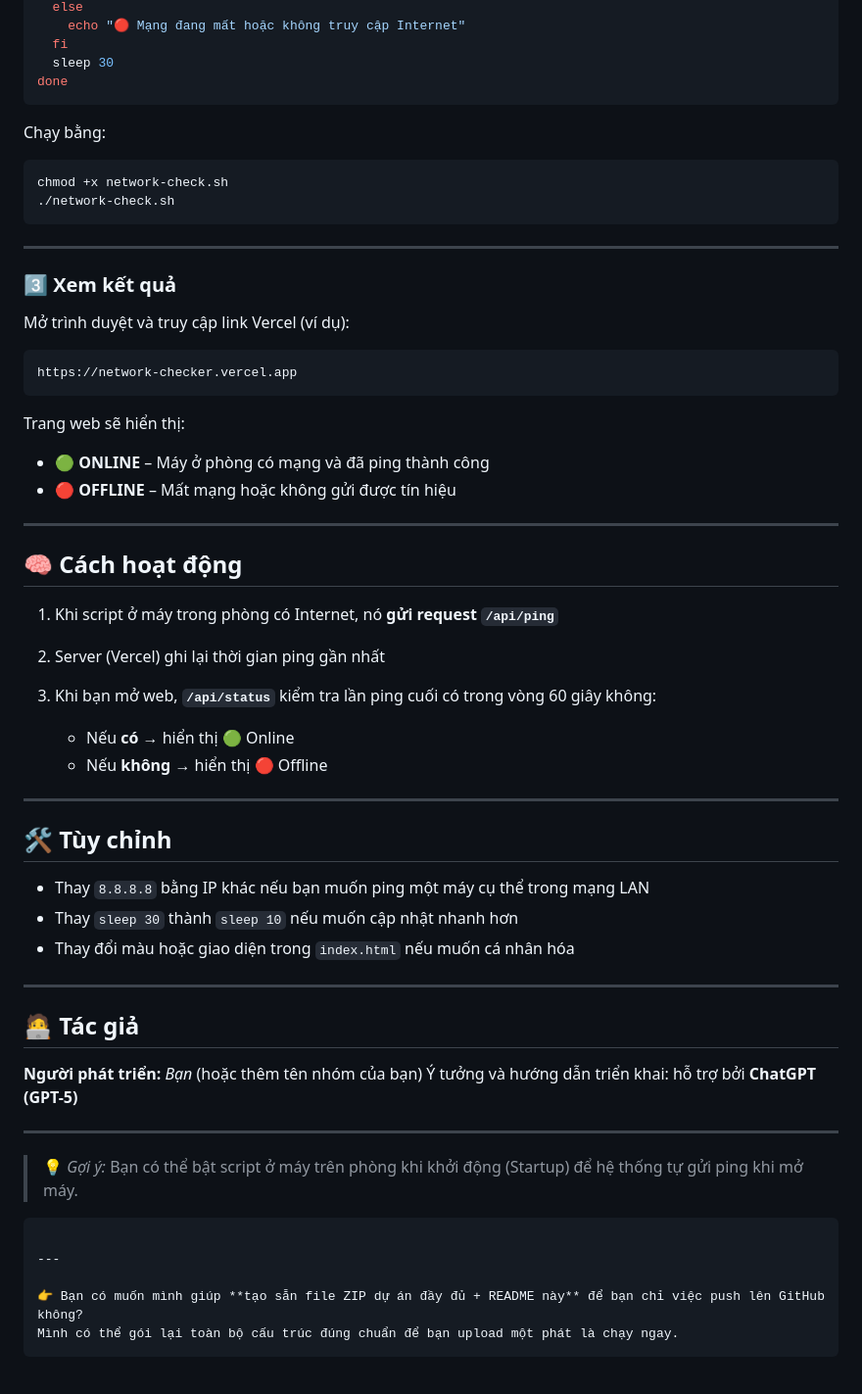
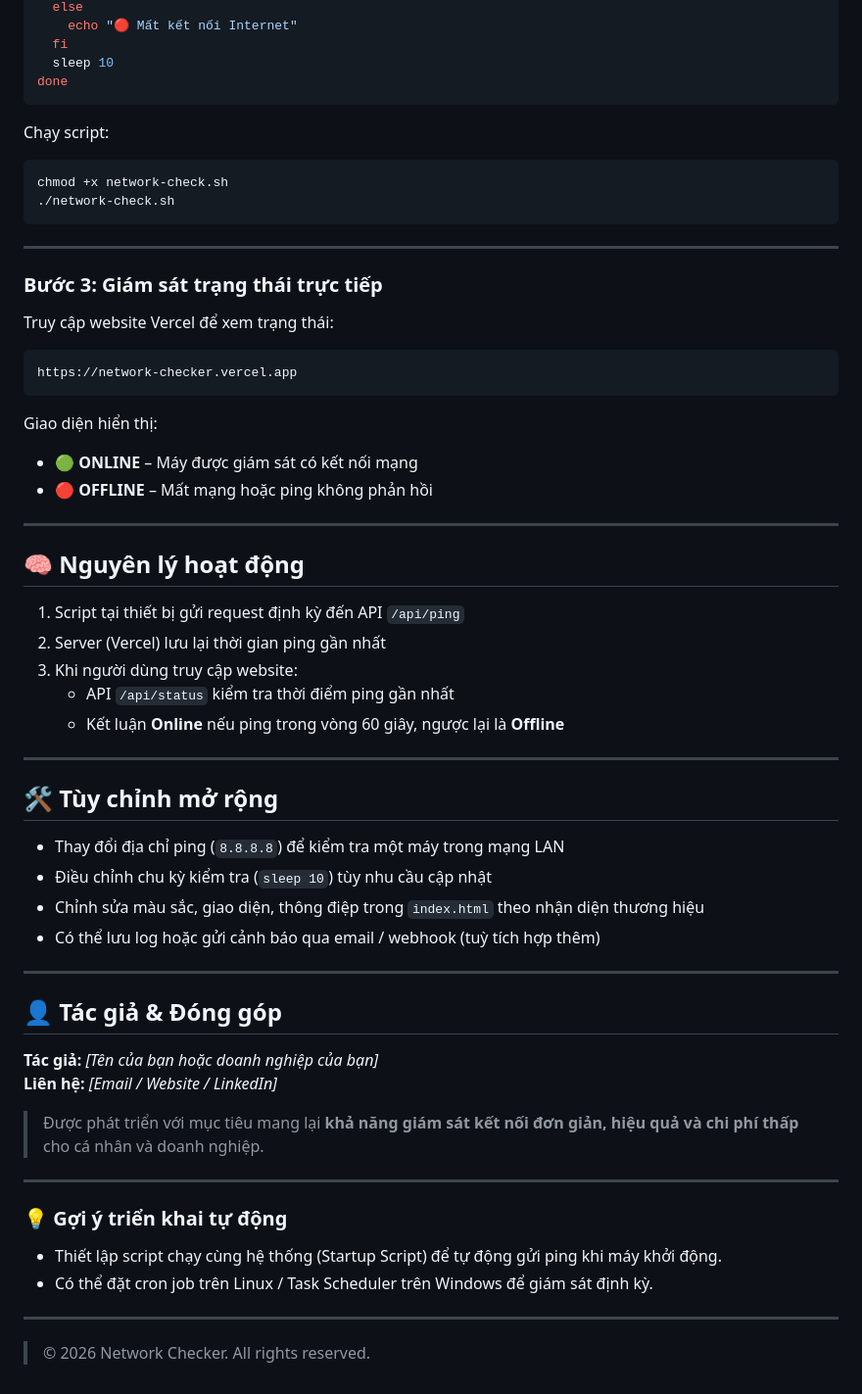
Before and after one commit to ogdp/network-checker, a Markdown page: README.md, the part around one of its changes. Shown at 98% size. Rendered like a GitHub page.

Commit message:
feat: update README

````diff
--- a/README.md
+++ b/README.md
@@ -103,11 +98,11 @@ while true; do
   else
-    echo "🔴 Mạng đang mất hoặc không truy cập Internet"
+    echo "🔴 Mất kết nối Internet"
   fi
-  sleep 30
+  sleep 10
 done
 ```
 
-Chạy bằng:
+Chạy script:
 
 ```bash
 chmod +x network-check.sh
@@ -116,53 +111,54 @@ chmod +x network-check.sh
 
 ---
 
-### 3️⃣ Xem kết quả
+### **Bước 3: Giám sát trạng thái trực tiếp**
 
-Mở trình duyệt và truy cập link Vercel (ví dụ):
+Truy cập website Vercel để xem trạng thái:
 
 ```
 https://network-checker.vercel.app
 ```
 
-Trang web sẽ hiển thị:
+Giao diện hiển thị:
 
-- 🟢 **ONLINE** – Máy ở phòng có mạng và đã ping thành công
-- 🔴 **OFFLINE** – Mất mạng hoặc không gửi được tín hiệu
+- 🟢 **ONLINE** – Máy được giám sát có kết nối mạng
+- 🔴 **OFFLINE** – Mất mạng hoặc ping không phản hồi
 
 ---
 
-## 🧠 Cách hoạt động
+## 🧠 Nguyên lý hoạt động
 
-1. Khi script ở máy trong phòng có Internet, nó **gửi request `/api/ping`**
-2. Server (Vercel) ghi lại thời gian ping gần nhất
-3. Khi bạn mở web, **`/api/status`** kiểm tra lần ping cuối có trong vòng 60 giây không:
-
-   - Nếu **có** → hiển thị 🟢 Online
-   - Nếu **không** → hiển thị 🔴 Offline
+1. Script tại thiết bị gửi request định kỳ đến API `/api/ping`
+2. Server (Vercel) lưu lại thời gian ping gần nhất
+3. Khi người dùng truy cập website:
+   - API `/api/status` kiểm tra thời điểm ping gần nhất
+   - Kết luận **Online** nếu ping trong vòng 60 giây, ngược lại là **Offline**
 
 ---
 
-## 🛠️ Tùy chỉnh
+## 🛠️ Tùy chỉnh mở rộng
 
-- Thay `8.8.8.8` bằng IP khác nếu bạn muốn ping một máy cụ thể trong mạng LAN
-- Thay `sleep 30` thành `sleep 10` nếu muốn cập nhật nhanh hơn
-- Thay đổi màu hoặc giao diện trong `index.html` nếu muốn cá nhân hóa
+- Thay đổi địa chỉ ping (`8.8.8.8`) để kiểm tra một máy trong mạng LAN
+- Điều chỉnh chu kỳ kiểm tra (`sleep 10`) tùy nhu cầu cập nhật
+- Chỉnh sửa màu sắc, giao diện, thông điệp trong `index.html` theo nhận diện thương hiệu
+- Có thể lưu log hoặc gửi cảnh báo qua email / webhook (tuỳ tích hợp thêm)
 
 ---
 
-## 🧑‍💻 Tác giả
+## 👤 Tác giả & Đóng góp
 
-**Người phát triển:** _Bạn_ (hoặc thêm tên nhóm của bạn)
-Ý tưởng và hướng dẫn triển khai: hỗ trợ bởi **ChatGPT (GPT-5)**
+**Tác giả:** _[Tên của bạn hoặc doanh nghiệp của bạn]_
+**Liên hệ:** _[Email / Website / LinkedIn]_
+
+> Được phát triển với mục tiêu mang lại **khả năng giám sát kết nối đơn giản, hiệu quả và chi phí thấp** cho cá nhân và doanh nghiệp.
 
 ---
 
-> 💡 _Gợi ý:_ Bạn có thể bật script ở máy trên phòng khi khởi động (Startup) để hệ thống tự gửi ping khi mở máy.
+### 💡 Gợi ý triển khai tự động
 
-```
+- Thiết lập script chạy cùng hệ thống (Startup Script) để tự động gửi ping khi máy khởi động.
+- Có thể đặt cron job trên Linux / Task Scheduler trên Windows để giám sát định kỳ.
 
 ---
 
-👉 Bạn có muốn mình giúp **tạo sẵn file ZIP dự án đầy đủ + README này** để bạn chỉ việc push lên GitHub không?
-Mình có thể gói lại toàn bộ cấu trúc đúng chuẩn để bạn upload một phát là chạy ngay.
-```
+> © 2026 Network Checker. All rights reserved.
````
Also changed, not shown: other parts of README.md (+52 -57 lines).
